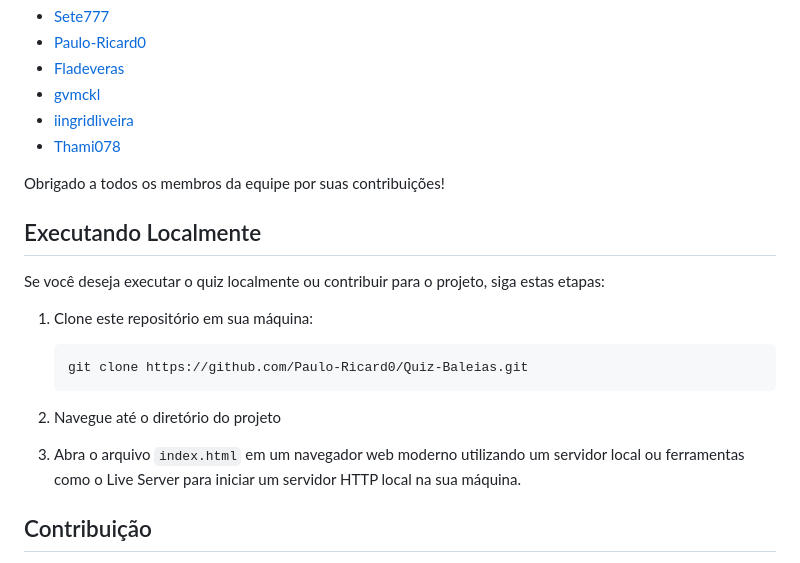
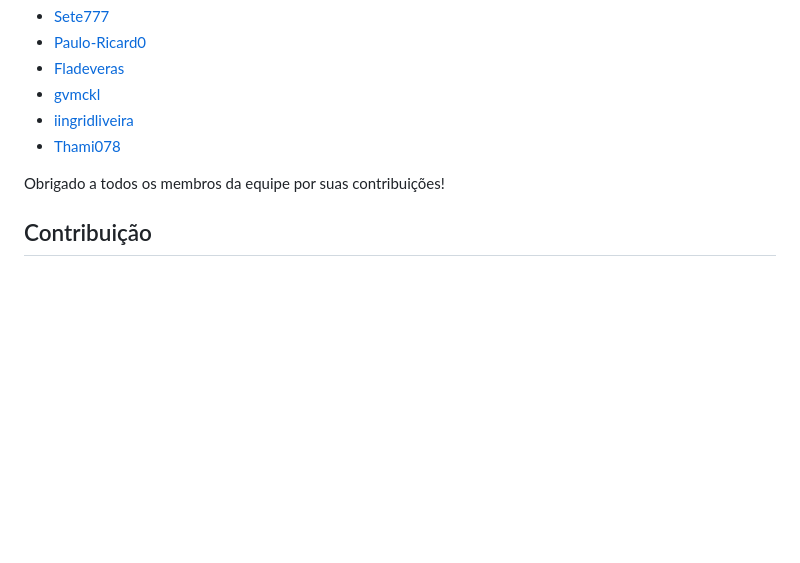
Before and after one commit to Paulo-Ricard0/Quiz-Baleias, a Markdown page: README.md, the part around the change. GitHub-like rendering; blank space fills up the shorter version.

````diff
--- a/README.md
+++ b/README.md
@@ -153,20 +153,6 @@ Este projeto foi desenvolvido com a colaboração de:
 
 Obrigado a todos os membros da equipe por suas contribuições! </br></br>
 
-## Executando Localmente
-
-Se você deseja executar o quiz localmente ou contribuir para o projeto, siga estas etapas:
-
-1. Clone este repositório em sua máquina:
-
-   ```bash
-   git clone https://github.com/Paulo-Ricard0/Quiz-Baleias.git
-   ```
-
-2. Navegue até o diretório do projeto
-
-3. Abra o arquivo `index.html` em um navegador web moderno utilizando um servidor local ou ferramentas como o Live Server para iniciar um servidor HTTP local na sua máquina.
-
 ## Contribuição
 
 Se você deseja contribuir para este projeto, fique à vontade para enviar pull requests. Toda contribuição é bem-vinda!
````
